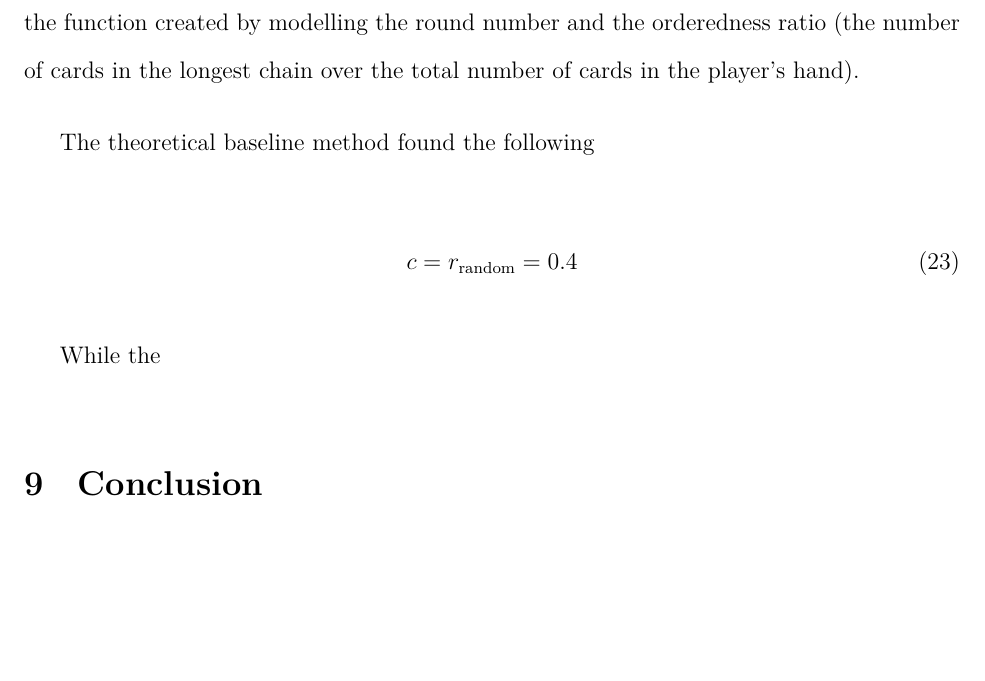
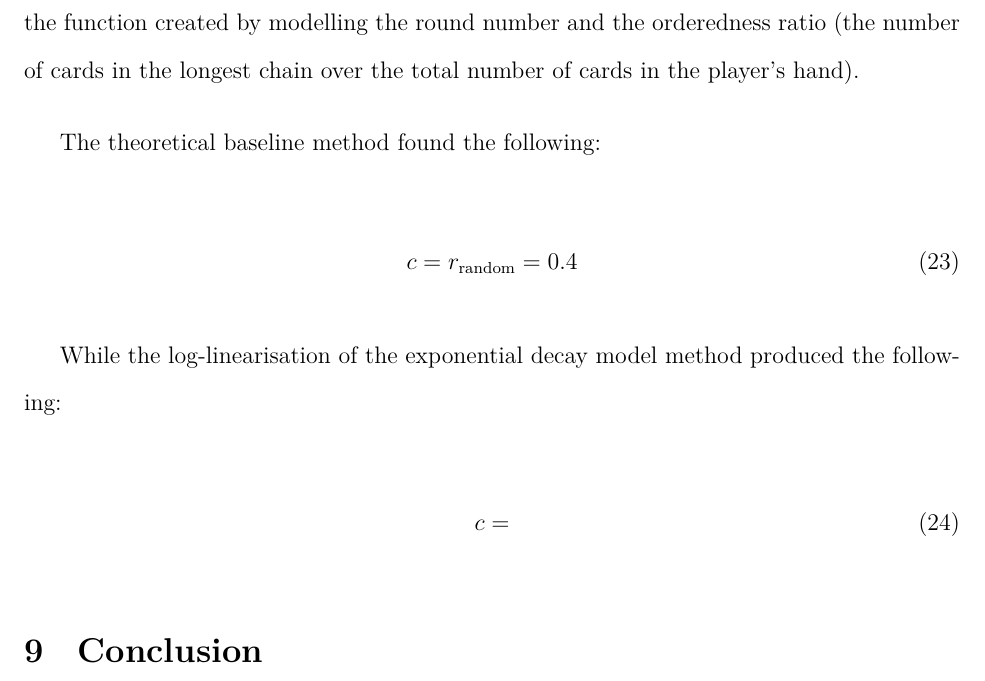
Before and after one commit to loladunton/lola_math_ia, a LaTeX document (ia_main.tex, which reads modelling.tex): part of page 19 of 20, cut so that both start at the same text, the shorter picture padded with empty space. Compiled offline with XeLaTeX.

Commit message:
Auto-commit: changes detected at 2026-11-23 17:40:21

```diff
--- a/modelling.tex
+++ b/modelling.tex
@@ -334,13 +334,17 @@ The final model
 
 The results found from the theoretical baseline and the log-linearisation of the exponential decay model were both implemented with the aim of finding the asymptote that exists for the function created by modelling the round number and the orderedness ratio (the number of cards in the longest chain over the total number of cards in the player's hand).
 
-The theoretical baseline method found the following
+The theoretical baseline method found the following:
 
 \begin{equation}
 	c=r_{\text{random}}=0.4
 \end{equation}
 
-While the
+While the log-linearisation of the exponential decay model method produced the following:
+
+\begin{equation}
+	c=
+\end{equation}
 
 \section{Conclusion}
 
```
Also changed, not shown: ia_main.pdf.
